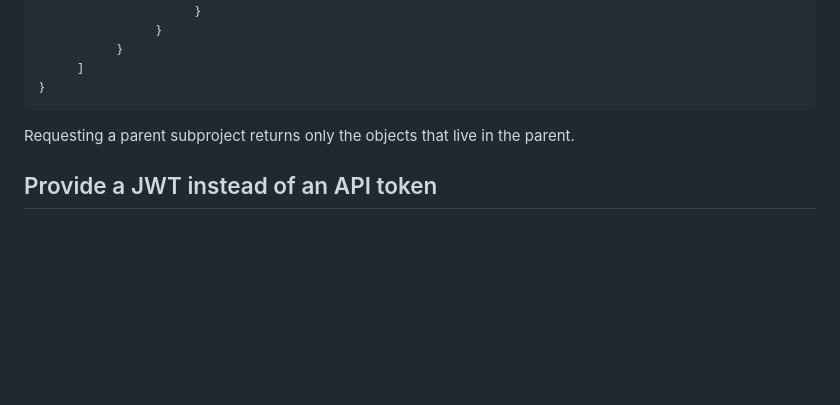
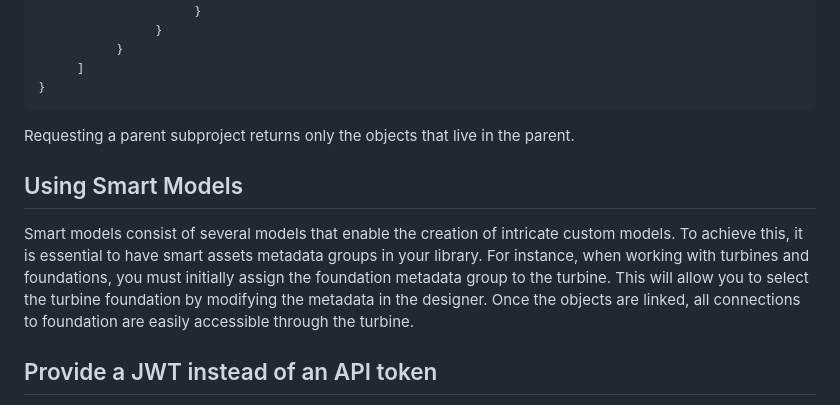
Before and after one commit to XvisionAS/FieldTwin-Integration-Demo, a Markdown page: HOWTO.md, the part around the change. Drawn GitHub-style; blank space fills up the shorter version.

```diff
--- a/HOWTO.md
+++ b/HOWTO.md
@@ -322,6 +322,10 @@ curl -H "token: ${TOKEN}" \
 
 Requesting a parent subproject returns only the objects that live in the parent.
 
+## Using Smart Models
+
+Smart models consist of several models that enable the creation of intricate custom models. To achieve this, it is essential to have smart assets metadata groups in your library. For instance, when working with turbines and foundations, you must initially assign the foundation metadata group to the turbine. This will allow you to select the turbine foundation by modifying the metadata in the designer. Once the objects are linked, all connections to foundation are easily accessible through the turbine.
+
 ## Provide a JWT instead of an API token
 
 A JWT is passed to an integration in the [`loaded` window message](./INTEGRATIONS.md#loaded)
```
